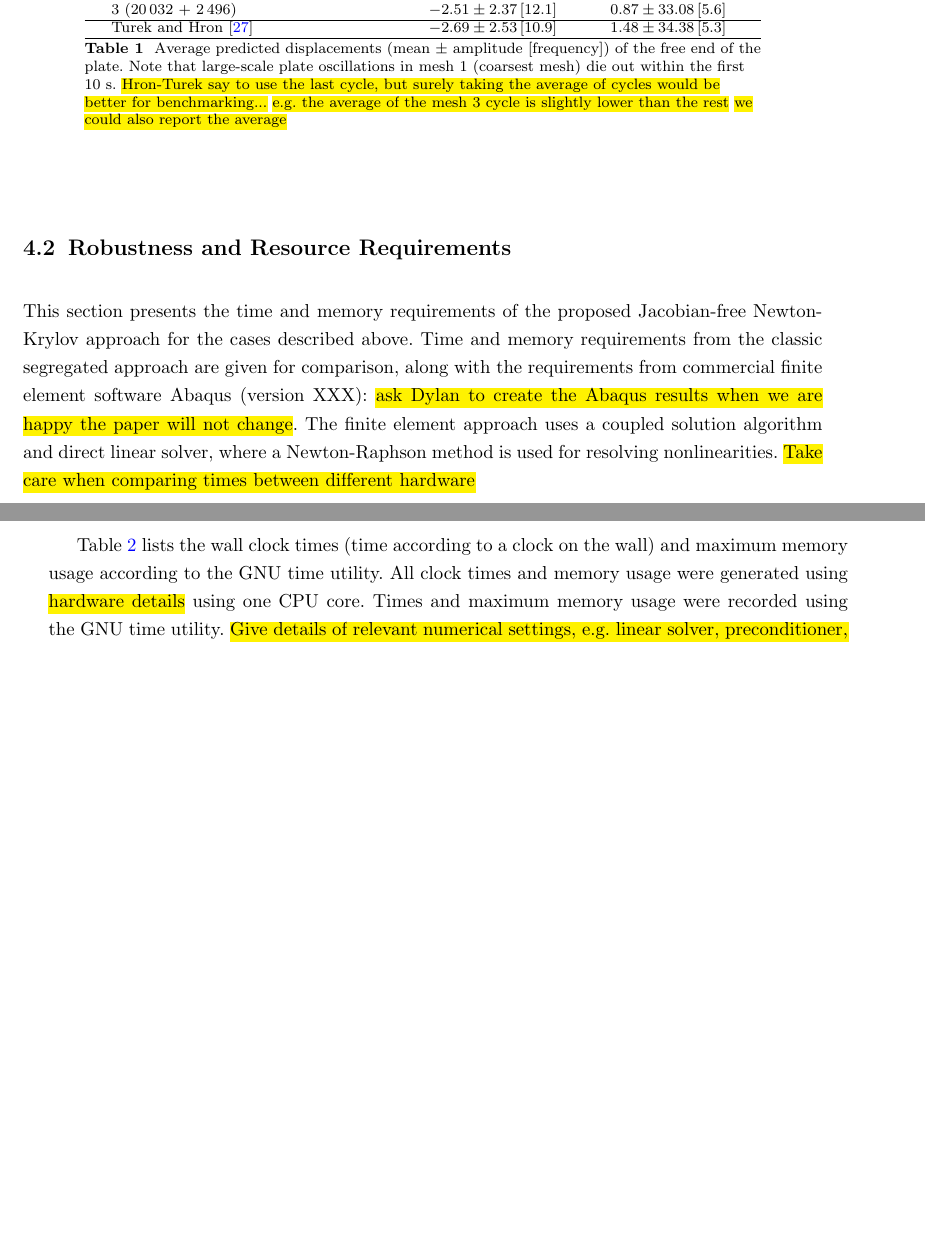
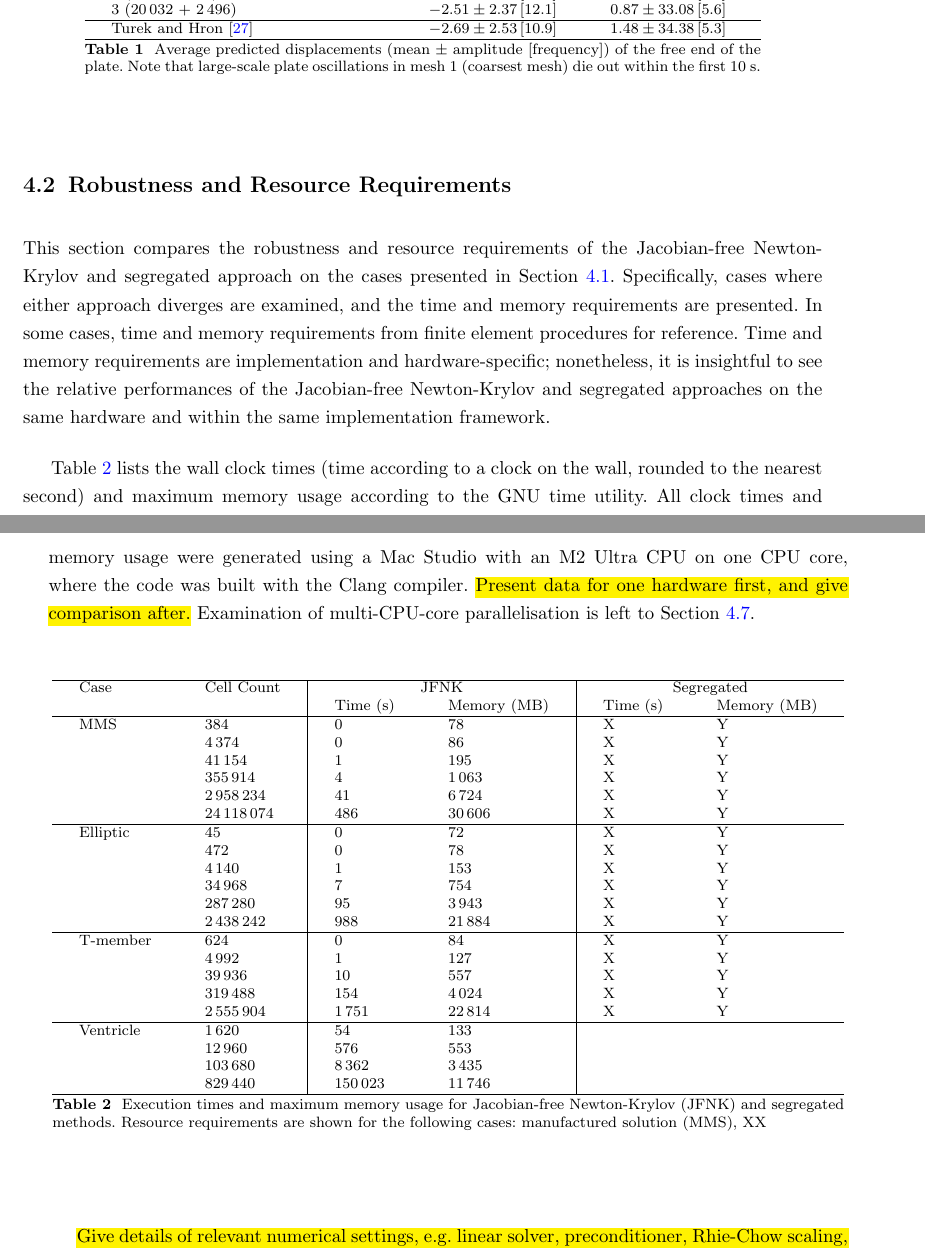
Before and after one commit to philipcardiff/paper-newton-krylov, a LaTeX paper (article.tex): two parts of pages 23 and 24 of 34, joined at a grey line, cut so that both start at the same text, the shorter picture padded with empty space. Compiled offline with pdfLaTeX.

Commit message:
Updates to Sec 4.2

```diff
--- a/article.tex
+++ b/article.tex
@@ -1237,7 +1233,8 @@ while the frequency is calculated as the inverse of the period.
 			\citet{Turek2006} & $-2.69 \pm 2.53\,[10.9]$ & $1.48 \pm 34.38\,[5.3]$ \\
 			\hline
 		\end{tabular}
-	\caption{Average predicted displacements (mean $\pm$ amplitude $[$frequency$]$) of the free end of the plate. Note that large-scale plate oscillations in mesh 1 (coarsest mesh) die out within the first 10 s. \hl{Hron-Turek say to use the last cycle, but surely taking the average of cycles would be better for benchmarking...} \hl{e.g. the average of the mesh 3 cycle is slightly lower than the rest} \hl{we could also report the average}}
+	\caption{Average predicted displacements (mean $\pm$ amplitude $[$frequency$]$) of the free end of the plate. Note that large-scale plate oscillations in mesh 1 (coarsest mesh) die out within the first 10 s.}
+%	 \hl{Hron-Turek say to use the last cycle, but surely taking the average of cycles would be better for benchmarking...} \hl{e.g. the average of the mesh 3 cycle is slightly lower than the rest} \hl{we could also report the average}
 		\label{tab:hronTurekDisp}
 \end{table}
 
@@ -1246,16 +1243,47 @@ while the frequency is calculated as the inverse of the period.
 \subsection{Robustness and Resource Requirements}
 \label{sec:resource_requirements}
 %%--------------------------------------------------------------------------------------------------------------------%%
-This section presents the time and memory requirements of the proposed Jacobian-free Newton-Krylov approach for the cases described above.
+This section compares the robustness and resource requirements of the Jacobian-free Newton-Krylov and segregated approach on the cases presented in Section \ref{sec:accuracy}.
+Specifically, cases where either approach diverges are examined, and the time and memory requirements are presented.
+In some cases, time and memory requirements from finite element procedures for reference.
+Time and memory requirements are implementation and hardware-specific; nonetheless, it is insightful to see the relative performances of the Jacobian-free Newton-Krylov and segregated approaches on the same hardware and within the same implementation framework.
 % where several mesh densities are examined.
-Time and memory requirements from the classic segregated approach are given for comparison, along with the requirements from commercial finite element software Abaqus (version XXX): \hl{ask Dylan to create the Abaqus results when we are happy the paper will not change}.
-The finite element approach uses a coupled solution algorithm and direct linear solver, where a Newton-Raphson method is used for resolving nonlinearities.
-\hl{Take care when comparing times between different hardware}
-
-Table \ref{tab:times_memory} lists the wall clock times (time according to a clock on the wall) and maximum memory usage according to the GNU time utility.
-All clock times and memory usage were generated using \hl{hardware details} using one CPU core.
-Times and maximum memory usage were recorded using the GNU time utility.
-\hl{Give details of relevant numerical settings, e.g. linear solver, preconditioner, Rhie-Chow scaling, globalisation strategy if any}.
-Multi-CPU-core parallelisation is examiend in Section \ref{sec:parallelisation}.
+%Time and memory requirements from the classic segregated approach are given for comparison, along with the requirements from commercial finite element software Abaqus (version XXX): \hl{ask Dylan to create the Abaqus results when we are happy the paper will not change}.
+%The finite element approach uses a coupled solution algorithm and direct linear solver, where a Newton-Raphson method is used for resolving nonlinearities.
+%\hl{Take care when comparing times between different hardware}
+
+Table \ref{tab:times_memory} lists the wall clock times (time according to a clock on the wall, rounded to the nearest second) and maximum memory usage according to the GNU time utility.
+All clock times and memory usage were generated using a Mac Studio with an M2 Ultra CPU on one CPU core, where the code was built with the Clang compiler.
+\hl{Present data for one hardware first, and give comparison after.}
+Examination of multi-CPU-core parallelisation is left to Section \ref{sec:parallelisation}.
 \begin{table}[htb]
 	\centering
+		\begin{tabular}{ll|ll|ll}
+			\hline
+			Case & Cell Count & \multicolumn{2}{c|}{JFNK} & \multicolumn{2}{c}{Segregated} \\
+			     &            & Time (s) & Memory (MB) & Time (s) & Memory (MB) \\
+			\hline
+			MMS & 384 & 0 & $78$ & X & Y \\
+				& $4\,374$ & 0 & $86$ & X & Y \\
+				& $41\,154$ & 1 & $195$ & X & Y \\
+				&  $355\,914$ & 4 & $1\,063$ & X & Y \\
+				& $2\,958\,234$ & 41 & $6\,724$ & X & Y \\
+				& $24\,118\,074$ & 486 & $30\,606$ & X & Y \\
+			\hline
+			Elliptic & 45 & 0 & $72$ & X & Y \\
+				& 472 & 0 & $78$ & X & Y \\
+				& $4\,140$ & 1 & $153$ & X & Y \\
+				& $34\,968$ & 7 & $754$ & X & Y \\
+				& $287\,280$ & 95 & $3\,943$ & X & Y \\
+				& $2\,438\,242$ & 988 & $21\,884$ & X & Y \\
+			\hline
+			T-member & 624& 0 & 84 & X & Y \\
+				& $4\,992$ & 1 & 127 & X & Y \\
+				& $39\,936$ & 10 & 557 & X & Y \\
+				& $319\,488$ & 154 & $4\,024$ & X & Y \\
+				& $2\,555\,904$ & $1\,751$ & $22\,814$ & X & Y \\
+			\hline
+			Ventricle & $1\,620$ & 54 & 133 & & \\
+				& $12\,960$ & 576 & 553 & & \\
+				& $103\,680$ & $8\,362$ & $3\,435$ & & \\
+				& $829\,440$ & $150\,023$ & $11\,746$ & & \\
@@ -1272,8 +1290,11 @@ Multi-CPU-core parallelisation is examiend in Section \ref{sec:parallelisation}.
 			\hline
 		\end{tabular}
-	\caption{Execution times and maximum memory usage \hl{speed-up column?}}
+	\caption{Execution times and maximum memory usage for Jacobian-free Newton-Krylov (JFNK) and segregated methods. Resource requirements are shown for the following cases: manufactured solution (MMS), XX }
 	\label{tab:times_memory}
 \end{table}
+
+
+\hl{Give details of relevant numerical settings, e.g. linear solver, preconditioner, Rhie-Chow scaling, globalisation strategy: where best to say this...}.
 
 The trends shown in Table \ref{tab:times_memory} are common to all typical modern computer systems, however, the exact values depend on the particular details of the CPU, the memory configuration and the operating system.
 To highlight the effect of hardware specification, Table \ref{tab:times_memory_spec2} lists the time and memory usage for a different system: \hl{e.g. Mac M2/M3 seem to give excellent performance vs Meluxina AMD EPYC cores}.
```
Also changed, not shown: article.tex (21 more changed lines).
